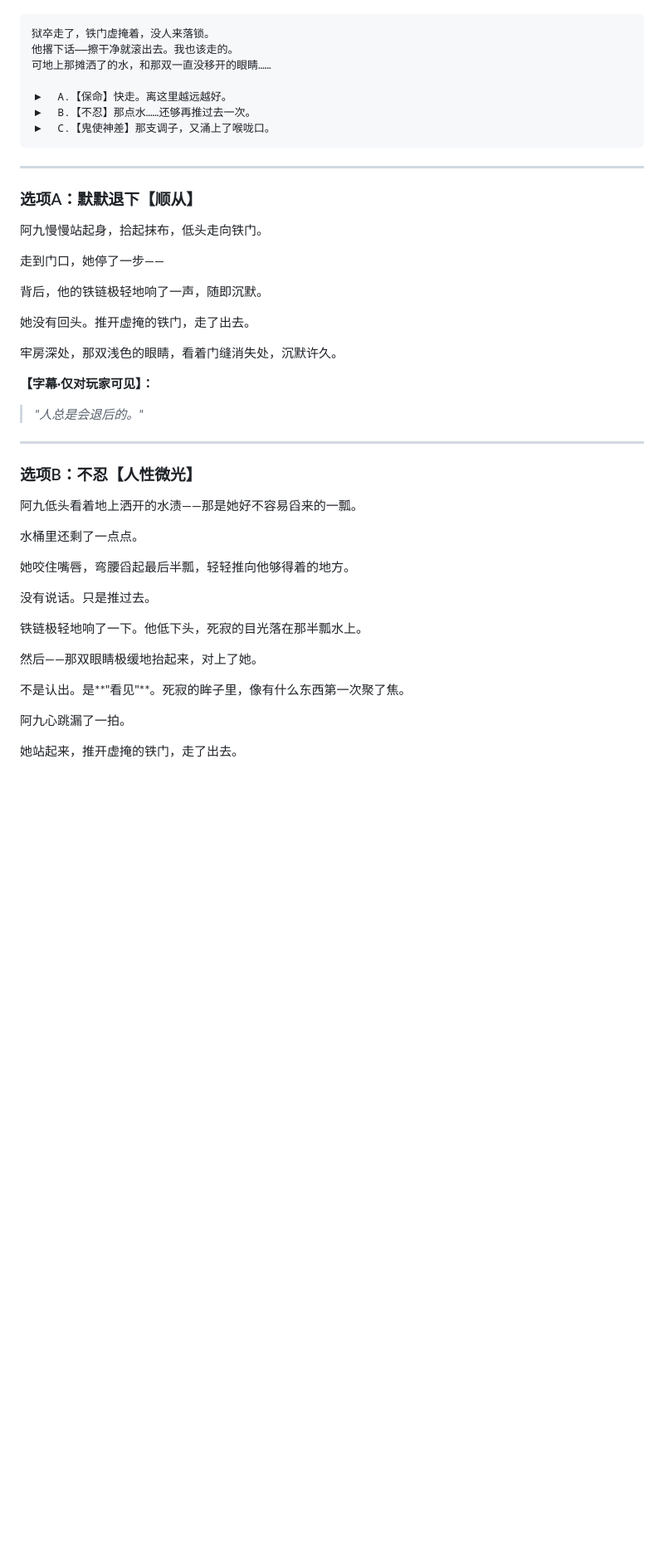
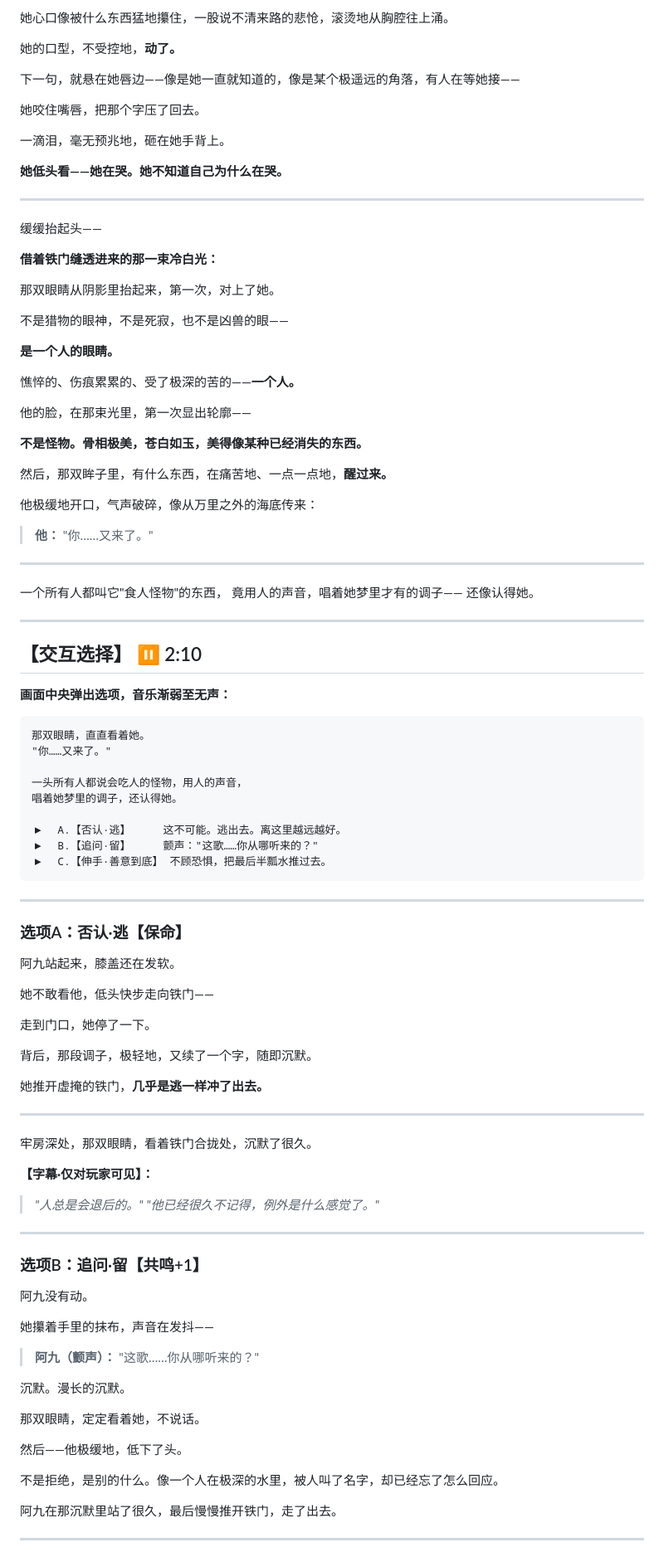
Before and after one commit to vivien1990/AIstory, a Markdown page: episode1.md, the part around one of its changes. Shown at 83% size. Rendered like a GitHub page; blank space fills up the shorter version.

````diff
--- a/episode1.md
+++ b/episode1.md
@@ -98,50 +211,104 @@
+她心口像被什么东西猛地攥住，一股说不清来路的悲怆，滚烫地从胸腔往上涌。
+
+她的口型，不受控地，**动了。**
+
+下一句，就悬在她唇边——像是她一直就知道的，像是某个极遥远的角落，有人在等她接——
+
+她咬住嘴唇，把那个字压了回去。
+
+一滴泪，毫无预兆地，砸在她手背上。
+
+**她低头看——她在哭。她不知道自己为什么在哭。**
+
+---
+
+缓缓抬起头——
+
+**借着铁门缝透进来的那一束冷白光：**
+
+那双眼睛从阴影里抬起来，第一次，对上了她。
+
+不是猎物的眼神，不是死寂，也不是凶兽的眼——
+
+**是一个人的眼睛。**
+
+憔悴的、伤痕累累的、受了极深的苦的——**一个人。**
+
+他的脸，在那束光里，第一次显出轮廓——
+
+**不是怪物。骨相极美，苍白如玉，美得像某种已经消失的东西。**
+
+然后，那双眸子里，有什么东西，在痛苦地、一点一点地，**醒过来。**
+
+他极缓地开口，气声破碎，像从万里之外的海底传来：
+
+> **他：** "你……又来了。"
+
+---
+
+一个所有人都叫它"食人怪物"的东西，
+竟用人的声音，唱着她梦里才有的调子——
+还像认得她。
+
+---
+
+## 【交互选择】 ⏸ 2:10
+
+**画面中央弹出选项，音乐渐弱至无声：**
 
 ```
-狱卒走了，铁门虚掩着，没人来落锁。
-他撂下话——擦干净就滚出去。我也该走的。
-可地上那摊洒了的水，和那双一直没移开的眼睛……
+那双眼睛，直直看着她。
+"你……又来了。"
 
-▶  A.【保命】快走。离这里越远越好。
-▶  B.【不忍】那点水……还够再推过去一次。
-▶  C.【鬼使神差】那支调子，又涌上了喉咙口。
+一头所有人都说会吃人的怪物，用人的声音，
+唱着她梦里的调子，还认得她。
+
+▶  A.【否认·逃】     这不可能。逃出去。离这里越远越好。
+▶  B.【追问·留】     颤声："这歌……你从哪听来的？"
+▶  C.【伸手·善意到底】 不顾恐惧，把最后半瓢水推过去。
 ```
 
 ---
 
-### 选项A：默默退下【顺从】
+### 选项A：否认·逃【保命】
 
-阿九慢慢站起身，拾起抹布，低头走向铁门。
+阿九站起来，膝盖还在发软。
 
-走到门口，她停了一步——
+她不敢看他，低头快步走向铁门——
 
-背后，他的铁链极轻地响了一声，随即沉默。
+走到门口，她停了一下。
 
-她没有回头。推开虚掩的铁门，走了出去。
+背后，那段调子，极轻地，又续了一个字，随即沉默。
 
-牢房深处，那双浅色的眼睛，看着门缝消失处，沉默许久。
+她推开虚掩的铁门，**几乎是逃一样冲了出去。**
+
+---
+
+牢房深处，那双眼睛，看着铁门合拢处，沉默了很久。
 
 **【字幕·仅对玩家可见】：**
 > *"人总是会退后的。"*
+> *"他已经很久不记得，例外是什么感觉了。"*
 
 ---
 
-### 选项B：不忍【人性微光】
+### 选项B：追问·留【共鸣+1】
 
-阿九低头看着地上洒开的水渍——那是她好不容易舀来的一瓢。
+阿九没有动。
 
-水桶里还剩了一点点。
+她攥着手里的抹布，声音在发抖——
 
-她咬住嘴唇，弯腰舀起最后半瓢，轻轻推向他够得着的地方。
+> **阿九（颤声）：** "这歌……你从哪听来的？"
 
-没有说话。只是推过去。
+沉默。漫长的沉默。
 
-铁链极轻地响了一下。他低下头，死寂的目光落在那半瓢水上。
+那双眼睛，定定看着她，不说话。
 
-然后——那双眼睛极缓地抬起来，对上了她。
+然后——他极缓地，低下了头。
 
-不是认出。是**"看见"**。死寂的眸子里，像有什么东西第一次聚了焦。
+不是拒绝，是别的什么。像一个人在极深的水里，被人叫了名字，却已经忘了怎么回应。
 
-阿九心跳漏了一拍。
+阿九在那沉默里站了很久，最后慢慢推开铁门，走了出去。
 
-她站起来，推开虚掩的铁门，走了出去。
+---
 
````
Also changed, not shown: other parts of episode1.md (+193 -98 lines), bible.md (+22 -15 lines).
